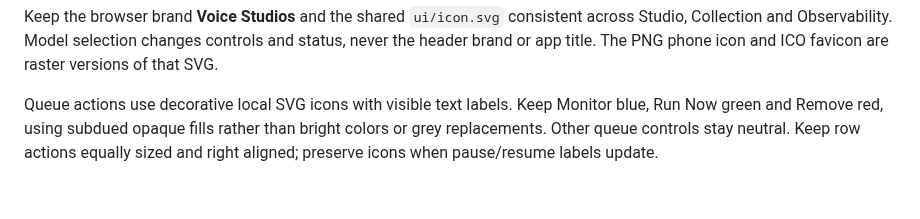
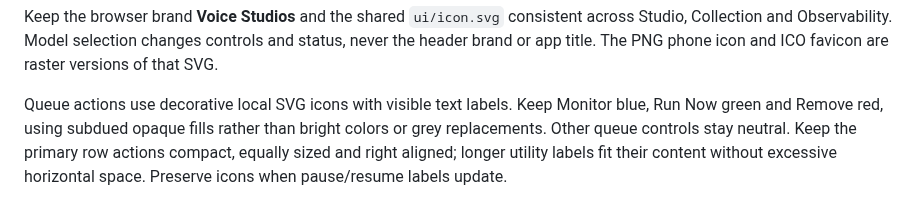
Before and after one commit to ashwinmahesh/VoiceGen-Service, a Markdown page: AGENTS.md, the part around the change. GitHub-like rendering.

Commit message:
Reduce queue button width and horizontal spacing

```diff
--- a/AGENTS.md
+++ b/AGENTS.md
@@ -45,4 +45,4 @@ Use isolated project-local test state and benign media fixtures. Preserve pre-ex
 
 Keep the browser brand **Voice Studios** and the shared `ui/icon.svg` consistent across Studio, Collection and Observability. Model selection changes controls and status, never the header brand or app title. The PNG phone icon and ICO favicon are raster versions of that SVG.
 
-Queue actions use decorative local SVG icons with visible text labels. Keep Monitor blue, Run Now green and Remove red, using subdued opaque fills rather than bright colors or grey replacements. Other queue controls stay neutral. Keep row actions equally sized and right aligned; preserve icons when pause/resume labels update.
+Queue actions use decorative local SVG icons with visible text labels. Keep Monitor blue, Run Now green and Remove red, using subdued opaque fills rather than bright colors or grey replacements. Other queue controls stay neutral. Keep the primary row actions compact, equally sized and right aligned; longer utility labels fit their content without excessive horizontal space. Preserve icons when pause/resume labels update.
```
Also changed, not shown: docs/images/queue-modal.jpg, 1 other file.
